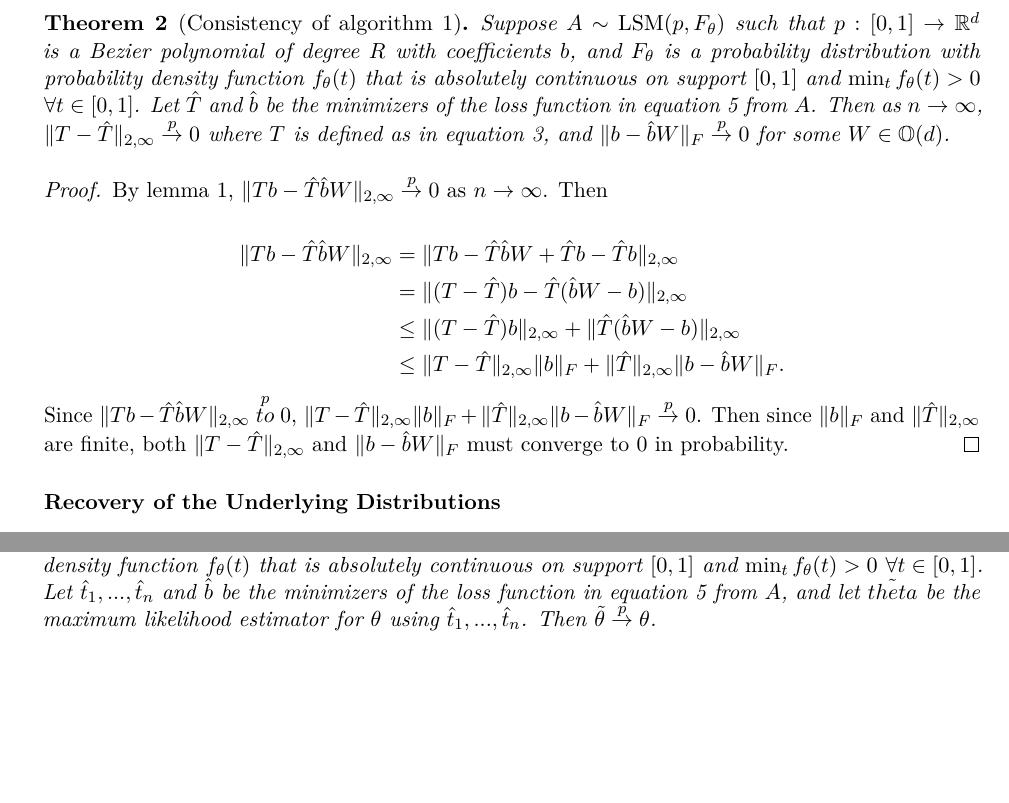
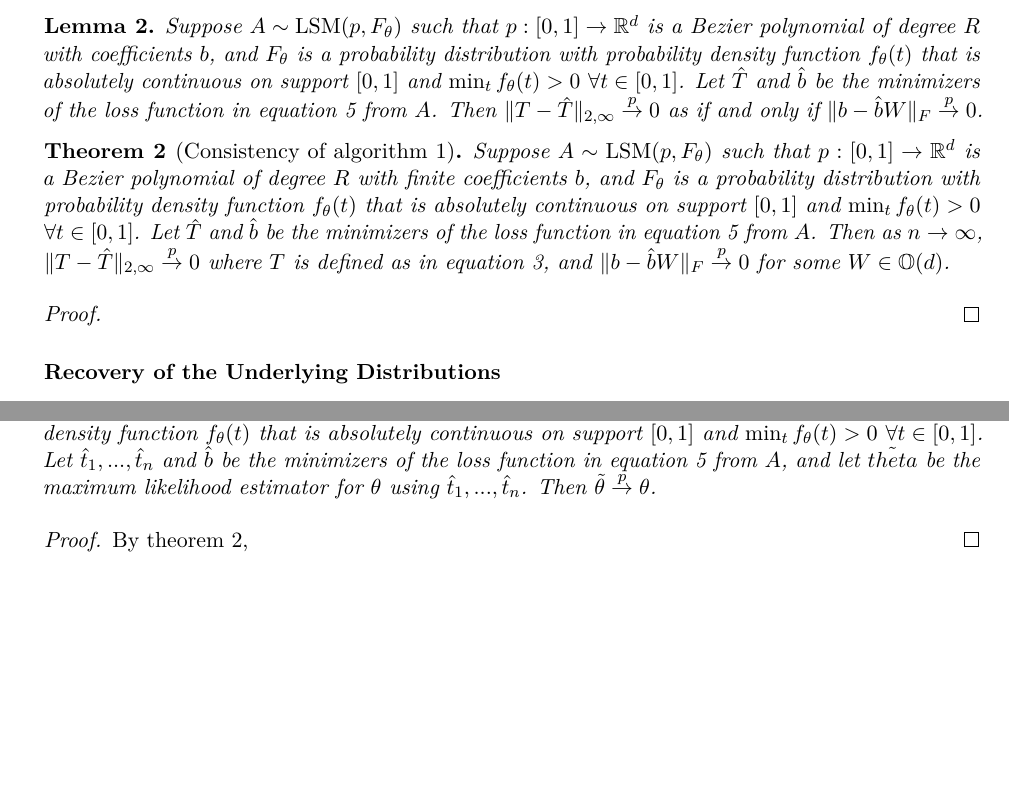
Before and after one commit to johneverettkoo/multilayer-rdpg, an R Markdown document (draft.Rmd): two parts of page 9 of 14, joined at a grey line, cut at the place of the change, the shorter picture padded with empty space. Rendered offline with R 4.5, knitr and Pandoc, then LaTeX, with nearby package versions; drawn as R Markdown's standard PDF in place of the format the file asks for; code that draws random numbers runs with fixed seeds of ours; some code elsewhere in the file could not run offline; common packages that the code uses without loading them are loaded.

Commit message:
found issues with proofs--working on fixing them

```diff
--- a/draft.Rmd
+++ b/draft.Rmd
@@ -454,27 +454,21 @@ The first term $\|X - \hat{X} W\|_{2,\infty}$ converges to $0$ in probability \c
 Since the ASE is consistent, the embedding vectors will converge in probability to a Bezier curve, so $\|\hat{E} W\|_{2,\infty} \stackrel{p}{\to} 0$.
 \end{proof}
 
+\begin{lemma}
+Suppose $A \sim \LSM(p, F_\theta)$ such that $p : [0, 1] \to \mathbb{R}^d$ is a Bezier polynomial of degree $R$ with coefficients $b$, and $F_\theta$ is a probability distribution with probability density function $f_\theta(t)$ that is absolutely continuous on support $[0, 1]$ and $\min_t f_\theta(t) > 0$ $\forall t \in [0, 1]$.
+Let $\hat{T}$ and $\hat{b}$ be the minimizers of the loss function in equation \ref{eq:bezier-ls} from $A$.
+Then $\|T - \hat{T}\|_{2, \infty} \stackrel{p}{\to} 0$ as if and only if $\|b - \hat{b} W\|_F \stackrel{p}{\to} 0$.
+\end{lemma}
+
 \begin{theorem}[Consistency of algorithm \ref{alg:bezier-fit}]
 \label{thm:bezier-consistency}
-Suppose $A \sim \LSM(p, F_\theta)$ such that $p : [0, 1] \to \mathbb{R}^d$ is a Bezier polynomial of degree $R$ with coefficients $b$, and $F_\theta$ is a probability distribution with probability density function $f_\theta(t)$ that is absolutely continuous on support $[0, 1]$ and $\min_t f_\theta(t) > 0$ $\forall t \in [0, 1]$.
+Suppose $A \sim \LSM(p, F_\theta)$ such that $p : [0, 1] \to \mathbb{R}^d$ is a Bezier polynomial of degree $R$ with finite coefficients $b$, and $F_\theta$ is a probability distribution with probability density function $f_\theta(t)$ that is absolutely continuous on support $[0, 1]$ and $\min_t f_\theta(t) > 0$ $\forall t \in [0, 1]$.
 Let $\hat{T}$ and $\hat{b}$ be the minimizers of the loss function in equation \ref{eq:bezier-ls} from $A$.
 Then as $n \to \infty$, $\|T - \hat{T}\|_{2, \infty} \stackrel{p}{\to} 0$ where $T$ is defined as in equation \ref{eq:bezier-loss}, and $\|b - \hat{b} W \|_F \stackrel{p}{\to} 0$ for some $W \in \mathbb{O}(d)$.
 \end{theorem}
 
 \begin{proof}
-By lemma \ref{lem:bezier-consistency}, $\|T b - \hat{T} \hat{b} W\|_{2,\infty} \stackrel{p}{\to} 0$ as $n \to \infty$.
-Then
 
-$$
-\begin{aligned}
-\|T b - \hat{T} \hat{b} W\|_{2,\infty} & = \|T b - \hat{T} \hat{b} W + \hat{T} b - \hat{T} b\|_{2,\infty} \\
-& = \|(T - \hat{T}) b - \hat{T} (\hat{b} W - b)\|_{2,\infty} \\
-& \leq \|(T - \hat{T}) b\|_{2,\infty} + \|\hat{T} (\hat{b} W - b)\|_{2,\infty} \\
-& \leq \|T - \hat{T}\|_{2,\infty} \|b\|_F + \|\hat{T}\|_{2,\infty} \|b - \hat{b} W\|_F.
-\end{aligned}
-$$
-Since $\|T b - \hat{T} \hat{b} W\|_{2,\infty} \stackrel{p}{to} 0$, $\|T - \hat{T}\|_{2,\infty} \|b\|_F + \|\hat{T}\|_{2,\infty} \|b - \hat{b} W\|_F \stackrel{p}{\to} 0$.
-Then since $\|b\|_F$ and $\|\hat{T}\|_{2,\infty}$ are finite, both $\|T - \hat{T}\|_{2,\infty}$ and $\|b - \hat{b} W\|_F$ must converge to $0$ in probability.
 \end{proof}
 
 ### Recovery of the Underlying Distributions
@@ -503,6 +497,10 @@ Suppose $A \sim \LSM(p, F_\theta)$ such that $p : [0, 1] \to \mathbb{R}^d$ is a
 Let $\hat{t}_1, ..., \hat{t}_n$ and $\hat{b}$ be the minimizers of the loss function in equation \ref{eq:bezier-ls} from $A$, and let $\tilde{theta}$ be the maximum likelihood estimator for $\theta$ using $\hat{t}_1, ..., \hat{t}_n$.
 Then $\tilde{\theta} \stackrel{p}{\to} \theta$.
 \end{theorem}
+
+\begin{proof}
+By theorem \ref{thm:bezier-consistency},
+\end{proof}
 
 ### Classification and Regression
 
```
Also changed, not shown: draft.tex, draft_files/figure-latex/hcp-age-regression-1.pdf, 1 other file.
